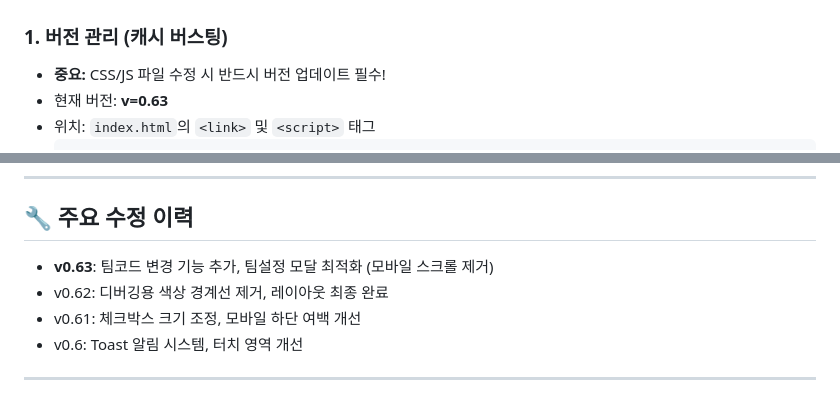
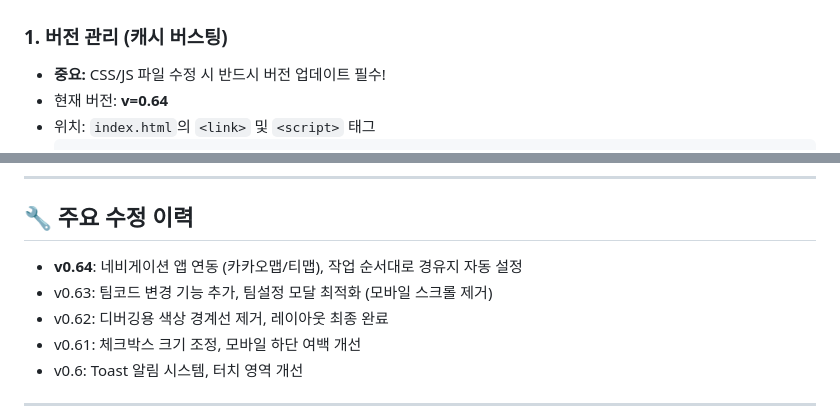
Before and after one commit to durian0606/workflow, a Markdown page: .claude/notes.md, 2 parts joined by grey strips. Drawn GitHub-style.

Commit message:
docs: 개발 가이드 업데이트 - v0.64 반영
현재 버전 v=0.64로 갱신
주요 수정 이력에 네비게이션 앱 연동 기능 추가

🤖 Generated with [Claude Code](https://claude.com/claude-code)

Co-Authored-By: Claude <noreply@anthropic.com>

````diff
--- a/.claude/notes.md
+++ b/.claude/notes.md
@@ -4,6 +4,6 @@
 
 ### 1. 버전 관리 (캐시 버스팅)
 - **중요:** CSS/JS 파일 수정 시 반드시 버전 업데이트 필수!
-- 현재 버전: **v=0.63**
+- 현재 버전: **v=0.64**
 - 위치: `index.html`의 `<link>` 및 `<script>` 태그
   ```html
@@ -88,7 +88,8 @@ worklist/
 ---
 
 ## 🔧 주요 수정 이력
-- **v0.63**: 팀코드 변경 기능 추가, 팀설정 모달 최적화 (모바일 스크롤 제거)
+- **v0.64**: 네비게이션 앱 연동 (카카오맵/티맵), 작업 순서대로 경유지 자동 설정
+- v0.63: 팀코드 변경 기능 추가, 팀설정 모달 최적화 (모바일 스크롤 제거)
 - v0.62: 디버깅용 색상 경계선 제거, 레이아웃 최종 완료
 - v0.61: 체크박스 크기 조정, 모바일 하단 여백 개선
 - v0.6: Toast 알림 시스템, 터치 영역 개선
````
Also changed, not shown: other parts of .claude/notes.md (+2 -2 lines).
